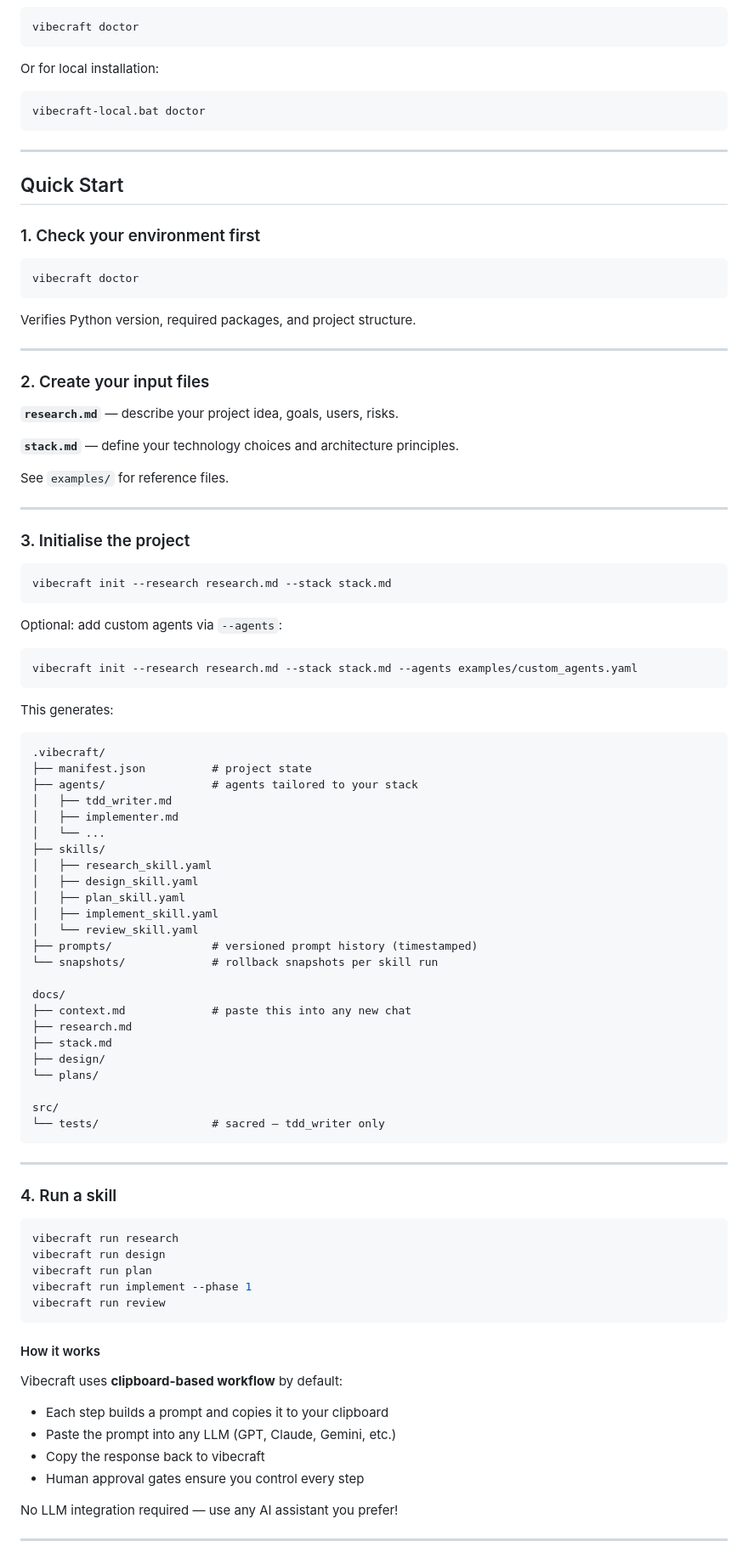
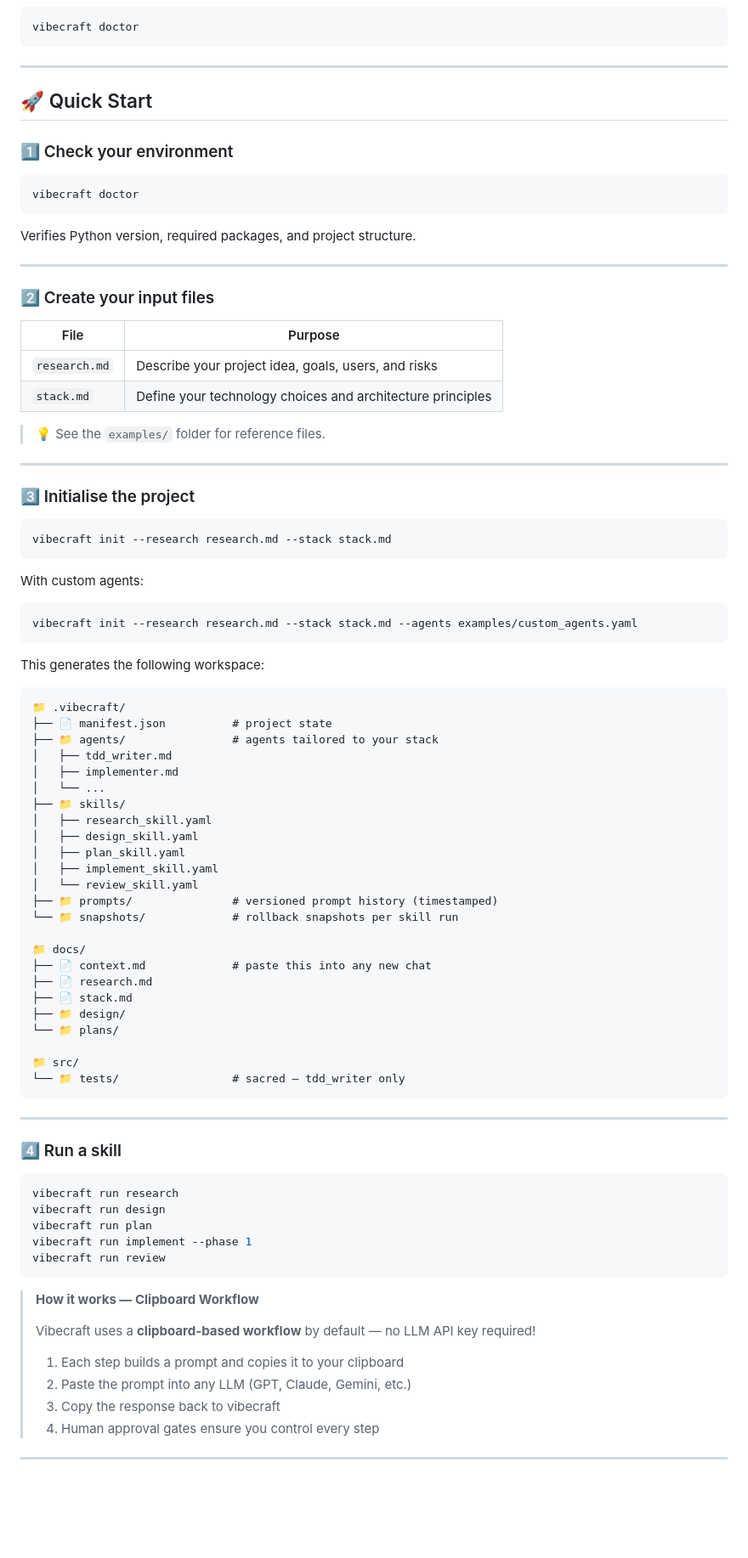
Before and after one commit to ashikurofuto/vibecraft-framework, a Markdown page: README.md, the part around one of its changes. Shown at 85% size. Drawn GitHub-style; blank space fills up the shorter version.

````diff
--- a/README.md
+++ b/README.md
@@ -82,16 +95,11 @@ vibecraft.bat --help
 vibecraft doctor
 ```
 
-Or for local installation:
-```bash
-vibecraft-local.bat doctor
-```
-
 ---
 
-## Quick Start
+## 🚀 Quick Start
 
-### 1. Check your environment first
+### 1️⃣ Check your environment
 
 ```bash
 vibecraft doctor
@@ -101,60 +109,60 @@ Verifies Python version, required packages, and project structure.
 
 ---
 
-### 2. Create your input files
+### 2️⃣ Create your input files
 
-**`research.md`** — describe your project idea, goals, users, risks.
+| File | Purpose |
+|------|---------|
+| `research.md` | Describe your project idea, goals, users, and risks |
+| `stack.md` | Define your technology choices and architecture principles |
 
-**`stack.md`** — define your technology choices and architecture principles.
-
-See `examples/` for reference files.
+> 💡 See the `examples/` folder for reference files.
 
 ---
 
-### 3. Initialise the project
+### 3️⃣ Initialise the project
 
 ```bash
 vibecraft init --research research.md --stack stack.md
 ```
 
-Optional: add custom agents via `--agents`:
-
+With custom agents:
 ```bash
 vibecraft init --research research.md --stack stack.md --agents examples/custom_agents.yaml
 ```
 
-This generates:
+This generates the following workspace:
 
 ```
-.vibecraft/
-├── manifest.json          # project state
-├── agents/                # agents tailored to your stack
+📁 .vibecraft/
+├── 📄 manifest.json          # project state
+├── 📁 agents/                # agents tailored to your stack
 │   ├── tdd_writer.md
 │   ├── implementer.md
 │   └── ...
-├── skills/
+├── 📁 skills/
 │   ├── research_skill.yaml
 │   ├── design_skill.yaml
 │   ├── plan_skill.yaml
 │   ├── implement_skill.yaml
 │   └── review_skill.yaml
-├── prompts/               # versioned prompt history (timestamped)
-└── snapshots/             # rollback snapshots per skill run
+├── 📁 prompts/               # versioned prompt history (timestamped)
+└── 📁 snapshots/             # rollback snapshots per skill run
 
-docs/
-├── context.md             # paste this into any new chat
-├── research.md
-├── stack.md
-├── design/
-└── plans/
+📁 docs/
+├── 📄 context.md             # paste this into any new chat
+├── 📄 research.md
+├── 📄 stack.md
+├── 📁 design/
+└── 📁 plans/
 
-src/
-└── tests/                 # sacred — tdd_writer only
+📁 src/
+└── 📁 tests/                 # sacred — tdd_writer only
 ```
 
 ---
 
-### 4. Run a skill
+### 4️⃣ Run a skill
 
 ```bash
 vibecraft run research
@@ -164,15 +172,14 @@ vibecraft run implement --phase 1
 vibecraft run review
 ```
 
-#### How it works
-
-Vibecraft uses **clipboard-based workflow** by default:
-- Each step builds a prompt and copies it to your clipboard
-- Paste the prompt into any LLM (GPT, Claude, Gemini, etc.)
-- Copy the response back to vibecraft
-- Human approval gates ensure you control every step
-
-No LLM integration required — use any AI assistant you prefer!
+> **How it works — Clipboard Workflow**
+>
+> Vibecraft uses a **clipboard-based workflow** by default — no LLM API key required!
+>
+> 1. Each step builds a prompt and copies it to your clipboard
+> 2. Paste the prompt into any LLM (GPT, Claude, Gemini, etc.)
+> 3. Copy the response back to vibecraft
+> 4. Human approval gates ensure you control every step
 
 ---
 
````
Also changed, not shown: other parts of README.md (+69 -47 lines).
